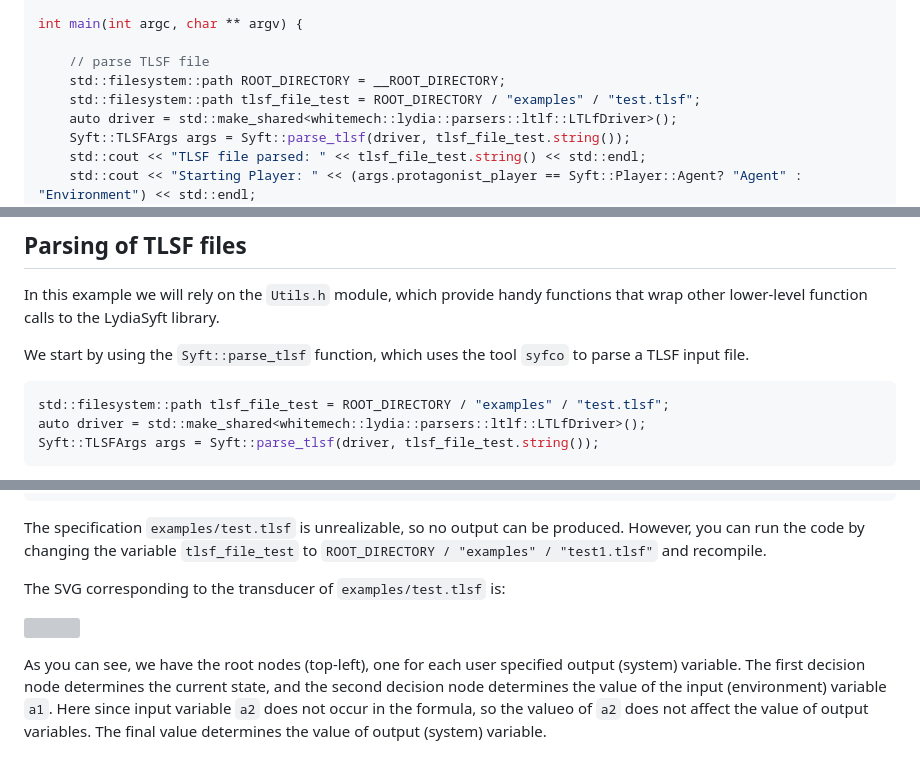
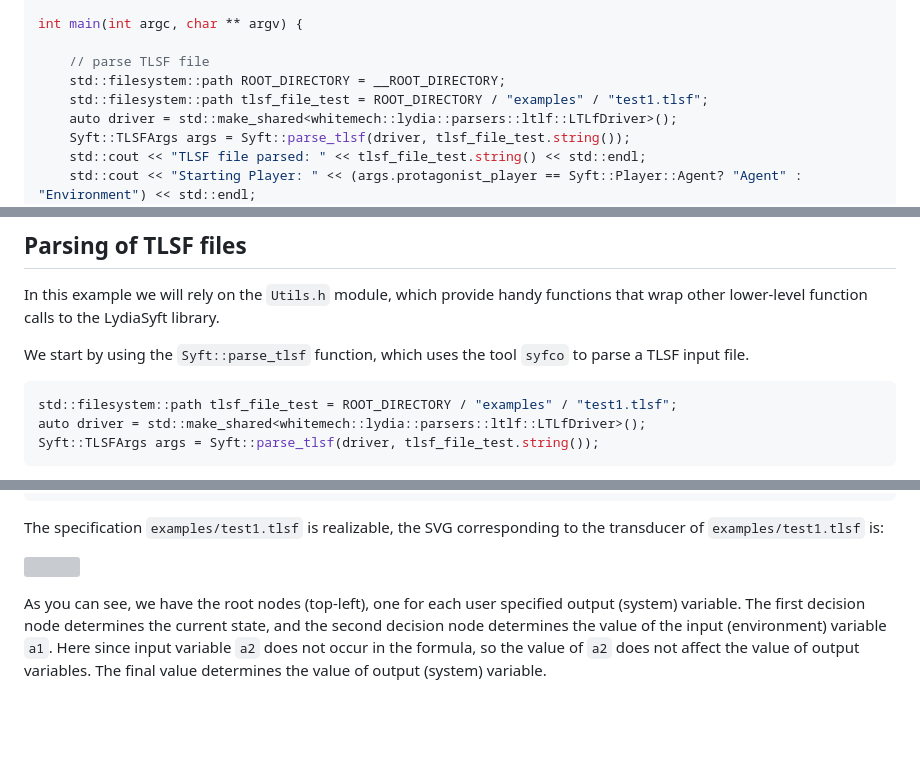
Before and after one commit to whitemech/LydiaSyft, a Markdown page: docs/api/p04_api_example_ltlf_synthesis.md, 3 parts joined by grey strips. Drawn GitHub-style; blank space fills up the shorter version; grey boxes are pictures that could not be loaded.

Commit message:
fixed filename in ltlf syn test

````diff
--- a/docs/api/p04_api_example_ltlf_synthesis.md
+++ b/docs/api/p04_api_example_ltlf_synthesis.md
@@ -25,7 +25,7 @@ int main(int argc, char ** argv) {
 
     // parse TLSF file
     std::filesystem::path ROOT_DIRECTORY = __ROOT_DIRECTORY;
-    std::filesystem::path tlsf_file_test = ROOT_DIRECTORY / "examples" / "test.tlsf";
+    std::filesystem::path tlsf_file_test = ROOT_DIRECTORY / "examples" / "test1.tlsf";
     auto driver = std::make_shared<whitemech::lydia::parsers::ltlf::LTLfDriver>();
     Syft::TLSFArgs args = Syft::parse_tlsf(driver, tlsf_file_test.string());
     std::cout << "TLSF file parsed: " << tlsf_file_test.string() << std::endl;
@@ -90,7 +90,7 @@ that wrap other lower-level function calls to the LydiaSyft library.
 We start by using the `Syft::parse_tlsf` function, which uses the tool `syfco` to parse a TLSF input file.
 
 ```cpp
-std::filesystem::path tlsf_file_test = ROOT_DIRECTORY / "examples" / "test.tlsf";
+std::filesystem::path tlsf_file_test = ROOT_DIRECTORY / "examples" / "test1.tlsf";
 auto driver = std::make_shared<whitemech::lydia::parsers::ltlf::LTLfDriver>();
 Syft::TLSFArgs args = Syft::parse_tlsf(driver, tlsf_file_test.string());
 ```
@@ -179,13 +179,10 @@ else {
 }
 ```
 
-The specification `examples/test.tlsf` is unrealizable, so no output can be produced.
-However, you can run the code by changing the variable `tlsf_file_test` to `ROOT_DIRECTORY / "examples" / "test1.tlsf"` and recompile.
-
-The SVG corresponding to the transducer of `examples/test.tlsf` is:
+The specification `examples/test1.tlsf` is realizable, the SVG corresponding to the transducer of `examples/test1.tlsf` is:
 
 ![](test1_winning_strategy.svg)
 
 As you can see, we have the root nodes (top-left), one for each user specified output (system) variable.
-The first decision node determines the current state, and the second decision node determines the value of the input (environment) variable `a1`. Here since input variable `a2` does not occur in the formula, so the valueo of `a2` does not affect the value of output variables.
+The first decision node determines the current state, and the second decision node determines the value of the input (environment) variable `a1`. Here since input variable `a2` does not occur in the formula, so the value of `a2` does not affect the value of output variables.
 The final value determines the value of output (system) variable.
````
